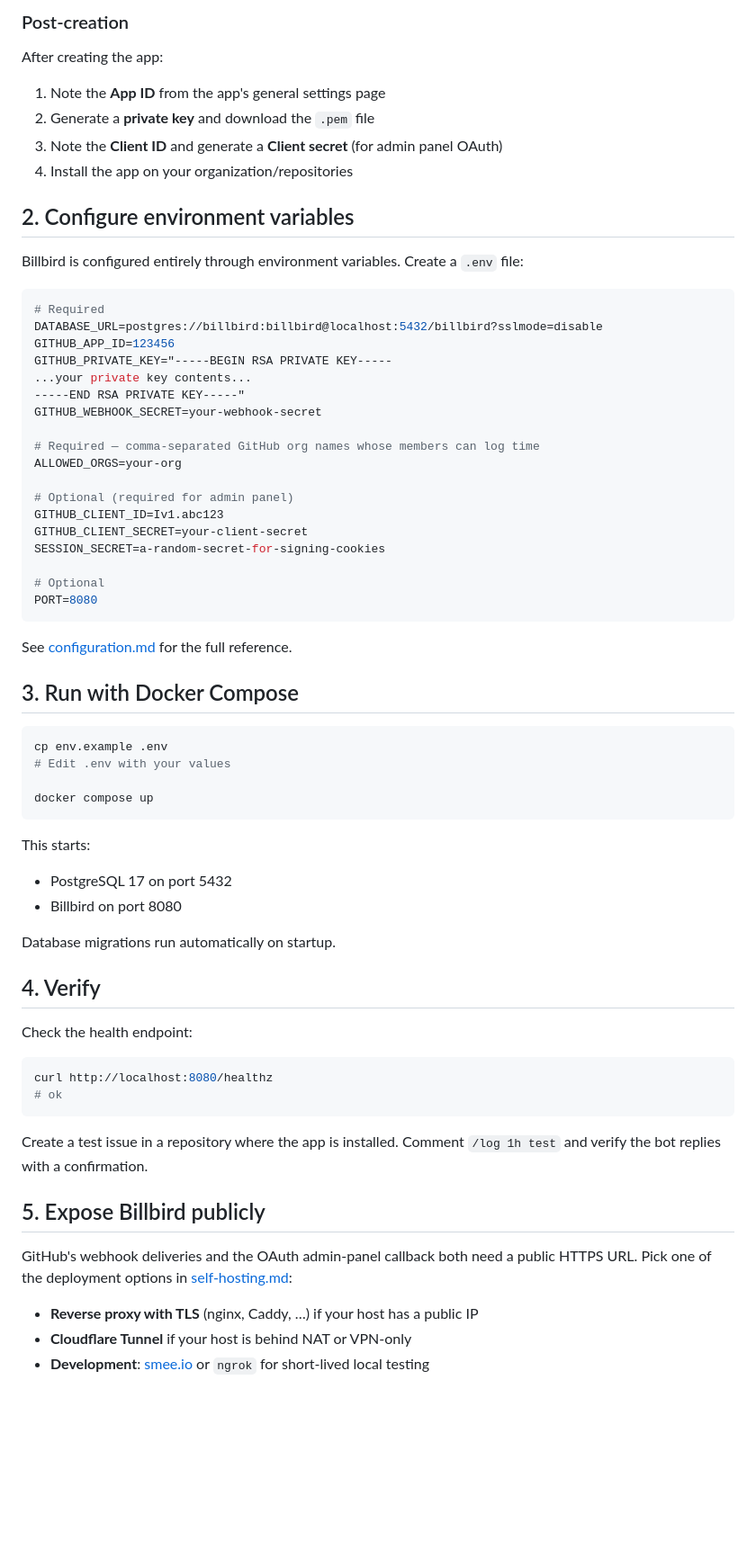
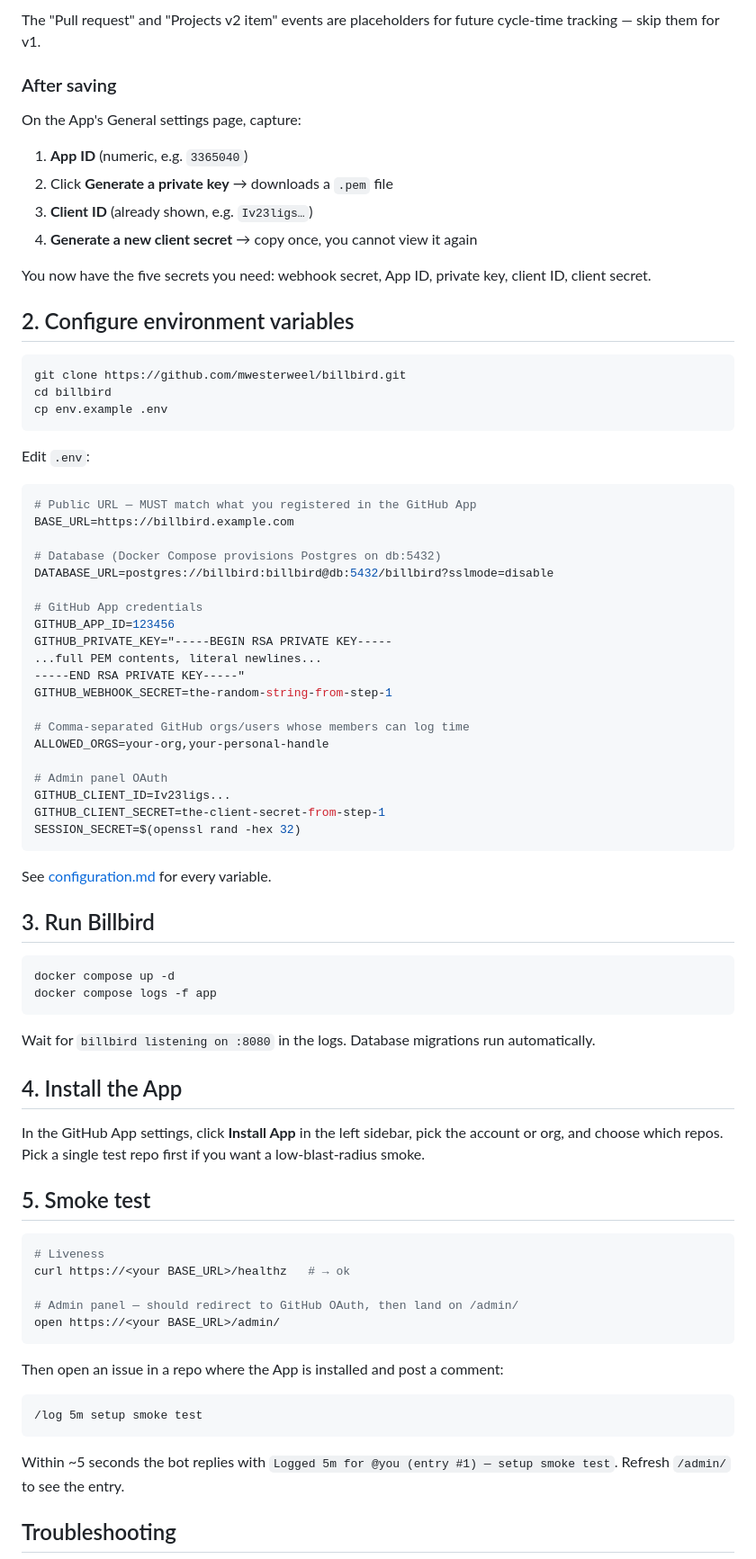
Before and after one commit to MWest2020/Billbird, a Markdown page: docs/setup.md, the part around one of its changes. Shown at 90% size. Drawn GitHub-style; blank space fills up the shorter version.

````diff
--- a/docs/setup.md
+++ b/docs/setup.md
@@ -43,71 +58,82 @@ Subscribe to these webhook events:
 
-### Post-creation
+The "Pull request" and "Projects v2 item" events are placeholders for future cycle-time tracking — skip them for v1.
 
-After creating the app:
+### After saving
 
-1. Note the **App ID** from the app's general settings page
-2. Generate a **private key** and download the `.pem` file
-3. Note the **Client ID** and generate a **Client secret** (for admin panel OAuth)
-4. Install the app on your organization/repositories
+On the App's General settings page, capture:
+
+1. **App ID** (numeric, e.g. `3365040`)
+2. Click **Generate a private key** → downloads a `.pem` file
+3. **Client ID** (already shown, e.g. `Iv23ligs…`)
+4. **Generate a new client secret** → copy once, you cannot view it again
+
+You now have the five secrets you need: webhook secret, App ID, private key, client ID, client secret.
 
 ## 2. Configure environment variables
 
-Billbird is configured entirely through environment variables. Create a `.env` file:
+```bash
+git clone https://github.com/mwesterweel/billbird.git
+cd billbird
+cp env.example .env
+```
+
+Edit `.env`:
 
 ```bash
-# Required
-DATABASE_URL=postgres://billbird:billbird@localhost:5432/billbird?sslmode=disable
+# Public URL — MUST match what you registered in the GitHub App
+BASE_URL=https://billbird.example.com
+
+# Database (Docker Compose provisions Postgres on db:5432)
+DATABASE_URL=postgres://billbird:billbird@db:5432/billbird?sslmode=disable
+
+# GitHub App credentials
 GITHUB_APP_ID=123456
 GITHUB_PRIVATE_KEY="-----BEGIN RSA PRIVATE KEY-----
-...your private key contents...
+...full PEM contents, literal newlines...
 -----END RSA PRIVATE KEY-----"
-GITHUB_WEBHOOK_SECRET=your-webhook-secret
+GITHUB_WEBHOOK_SECRET=the-random-string-from-step-1
 
-# Required — comma-separated GitHub org names whose members can log time
-ALLOWED_ORGS=your-org
+# Comma-separated GitHub orgs/users whose members can log time
+ALLOWED_ORGS=your-org,your-personal-handle
 
-# Optional (required for admin panel)
-GITHUB_CLIENT_ID=Iv1.abc123
-GITHUB_CLIENT_SECRET=your-client-secret
-SESSION_SECRET=a-random-secret-for-signing-cookies
-
-# Optional
-PORT=8080
+# Admin panel OAuth
+GITHUB_CLIENT_ID=Iv23ligs...
+GITHUB_CLIENT_SECRET=the-client-secret-from-step-1
+SESSION_SECRET=$(openssl rand -hex 32)
 ```
 
-See [configuration.md](configuration.md) for the full reference.
+See [configuration.md](configuration.md) for every variable.
 
-## 3. Run with Docker Compose
+## 3. Run Billbird
 
 ```bash
-cp env.example .env
-# Edit .env with your values
-
-docker compose up
+docker compose up -d
+docker compose logs -f app
 ```
 
-This starts:
-- PostgreSQL 17 on port 5432
-- Billbird on port 8080
+Wait for `billbird listening on :8080` in the logs. Database migrations run automatically.
 
-Database migrations run automatically on startup.
+## 4. Install the App
 
-## 4. Verify
+In the GitHub App settings, click **Install App** in the left sidebar, pick the account or org, and choose which repos. Pick a single test repo first if you want a low-blast-radius smoke.
 
-Check the health endpoint:
+## 5. Smoke test
 
 ```bash
-curl http://localhost:8080/healthz
-# ok
+# Liveness
+curl https://<your BASE_URL>/healthz   # → ok
+
+# Admin panel — should redirect to GitHub OAuth, then land on /admin/
+open https://<your BASE_URL>/admin/
 ```
 
-Create a test issue in a repository where the app is installed. Comment `/log 1h test` and verify the bot replies with a confirmation.
+Then open an issue in a repo where the App is installed and post a comment:
 
-## 5. Expose Billbird publicly
+```
+/log 5m setup smoke test
+```
 
-GitHub's webhook deliveries and the OAuth admin-panel callback both need a public HTTPS URL. Pick one of the deployment options in [self-hosting.md](self-hosting.md#exposing-billbird-publicly):
+Within ~5 seconds the bot replies with `Logged 5m for @you (entry #1) — setup smoke test`. Refresh `/admin/` to see the entry.
 
-- **Reverse proxy with TLS** (nginx, Caddy, …) if your host has a public IP
-- **Cloudflare Tunnel** if your host is behind NAT or VPN-only
-- **Development**: [smee.io](https://smee.io) or `ngrok` for short-lived local testing
+## Troubleshooting
 
````
Also changed, not shown: other parts of docs/setup.md (+48 -26 lines).
